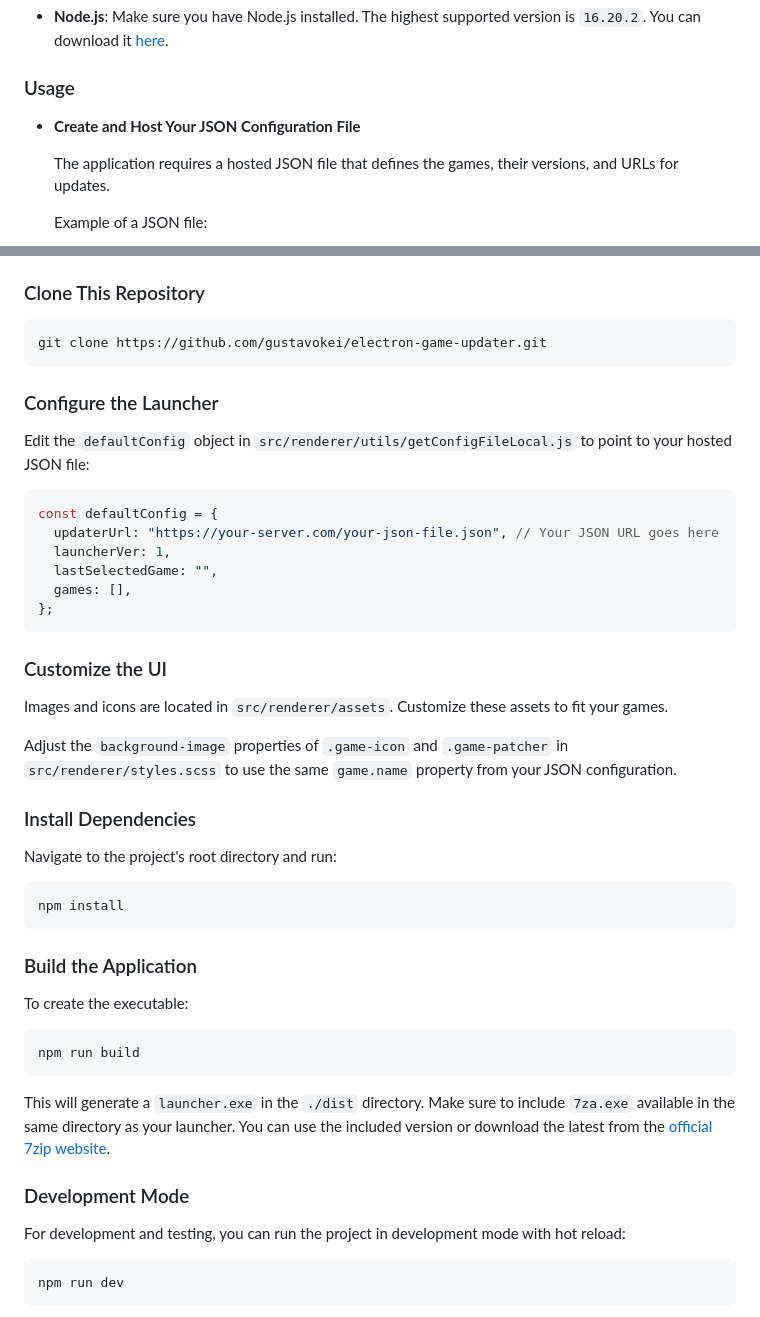
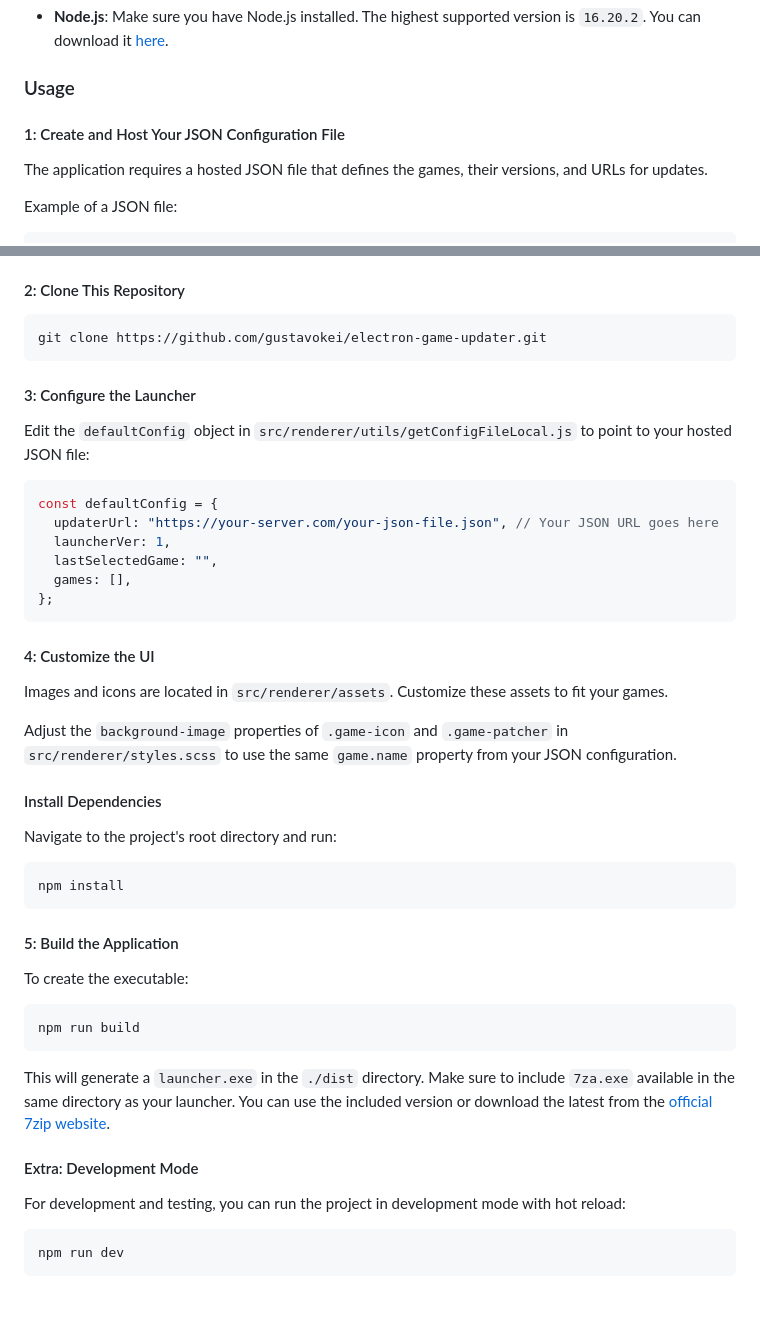
Before and after one commit to gustavokei/electron-game-updater, a Markdown page: README.md, 2 parts joined by grey strips. Rendered like a GitHub page.

````diff
--- a/README.md
+++ b/README.md
@@ -30,7 +30,7 @@ The application downloads and extracts the latest game files or patches from hos
 
 ### Usage
 
-- **Create and Host Your JSON Configuration File**
+#### 1: Create and Host Your JSON Configuration File
 
    The application requires a hosted JSON file that defines the games, their versions, and URLs for updates.
 
@@ -72,12 +74,12 @@ The application downloads and extracts the latest game files or patches from hos
     - Ensure that the digit before `.7z` in the uploaded patch files matches the `patchVer` in the JSON. This means if `patchVer` is 3, the latest patch file must be named `game1-patch3.7z`.
 
 
-### Clone This Repository
+#### 2: Clone This Repository
 ```bash
 git clone https://github.com/gustavokei/electron-game-updater.git
 ```
 
-### Configure the Launcher
+#### 3: Configure the Launcher
 Edit the `defaultConfig` object in `src/renderer/utils/getConfigFileLocal.js` to point to your hosted JSON file:
 
 ```js
@@ -88,19 +90,19 @@ const defaultConfig = {
   games: [],
 };
 ```
-### Customize the UI
+#### 4: Customize the UI
 Images and icons are located in `src/renderer/assets`. Customize these assets to fit your games.
 
 Adjust the `background-image` properties of `.game-icon` and `.game-patcher` in `src/renderer/styles.scss` to use the same `game.name` property from your JSON configuration.
 
-### Install Dependencies
+#### Install Dependencies
 Navigate to the project's root directory and run:
 
 ```bash
 npm install
 ```
 
-### Build the Application
+#### 5: Build the Application
 To create the executable:
 
 ```bash
@@ -108,7 +110,7 @@ npm run build
 ```
 This will generate a `launcher.exe` in the `./dist` directory. Make sure to include `7za.exe` available in the same directory as your launcher. You can use the included version or download the latest from the [official 7zip website](https://www.7-zip.org/download.html).
 
-### Development Mode
+#### Extra: Development Mode
 
 For development and testing, you can run the project in development mode with hot reload:
 
````
Also changed, not shown: other parts of README.md (+2 -0 lines).
